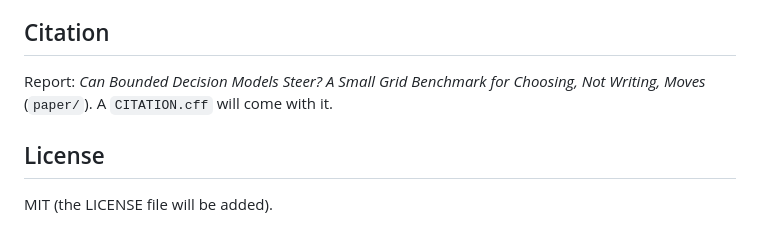
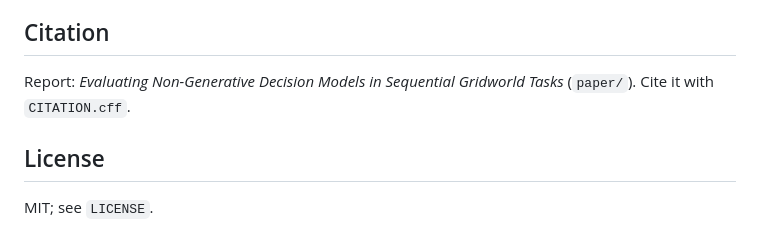
Before and after one commit to Exemocaro/System-One-Control-Bench, a Markdown page: README.md, the part around the change. Drawn GitHub-style.

Commit message:
point the readme at the license and citation

```diff
--- a/README.md
+++ b/README.md
@@ -131,8 +131,8 @@ Coming soon: a core track (compass rules, `map` and `everything`, 200 games per
 
 ## Citation
 
-Report: *Can Bounded Decision Models Steer? A Small Grid Benchmark for Choosing, Not Writing, Moves* (`paper/`). A `CITATION.cff` will come with it.
+Report: *Evaluating Non-Generative Decision Models in Sequential Gridworld Tasks* (`paper/`). Cite it with `CITATION.cff`.
 
 ## License
 
-MIT (the LICENSE file will be added).
+MIT; see `LICENSE`.
```
